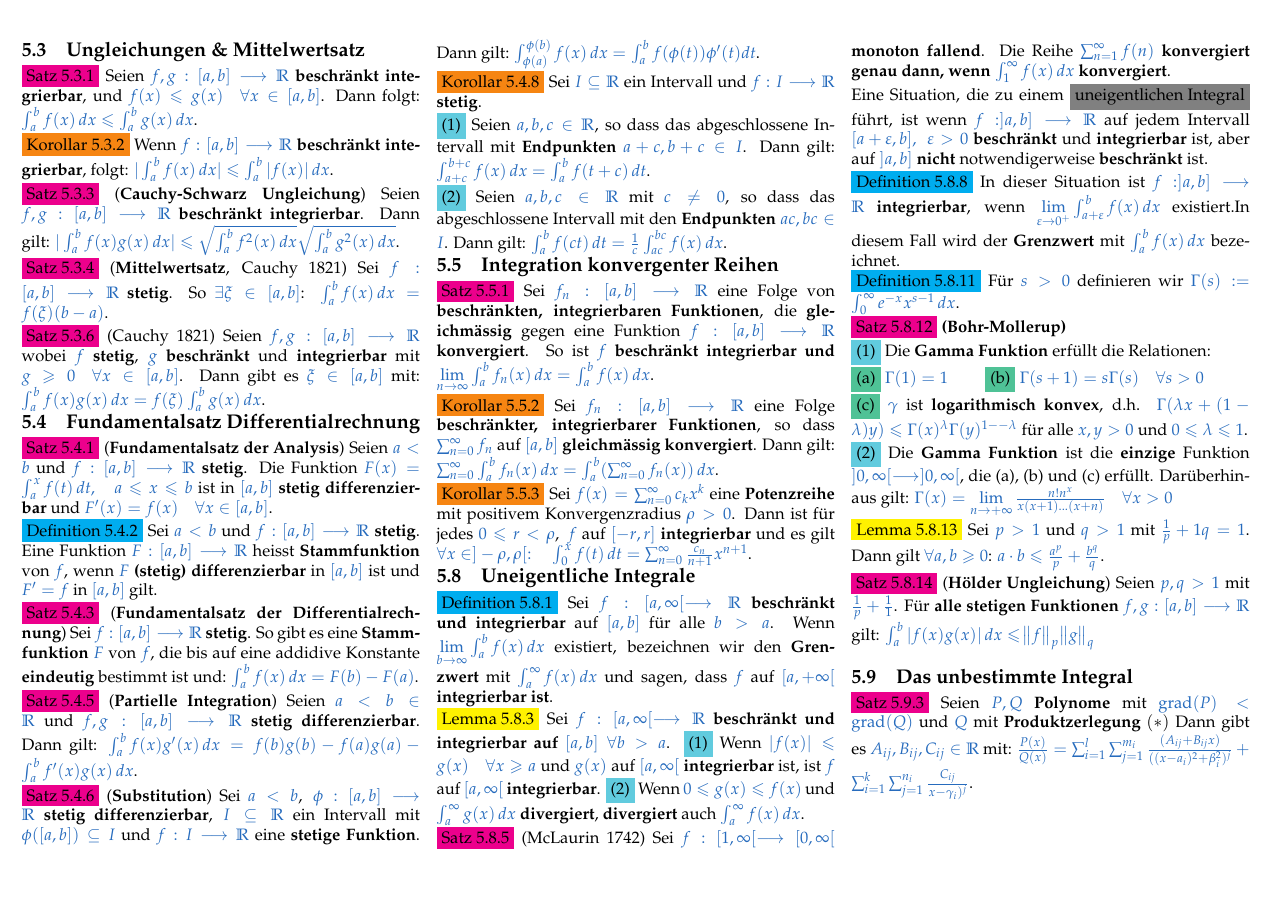
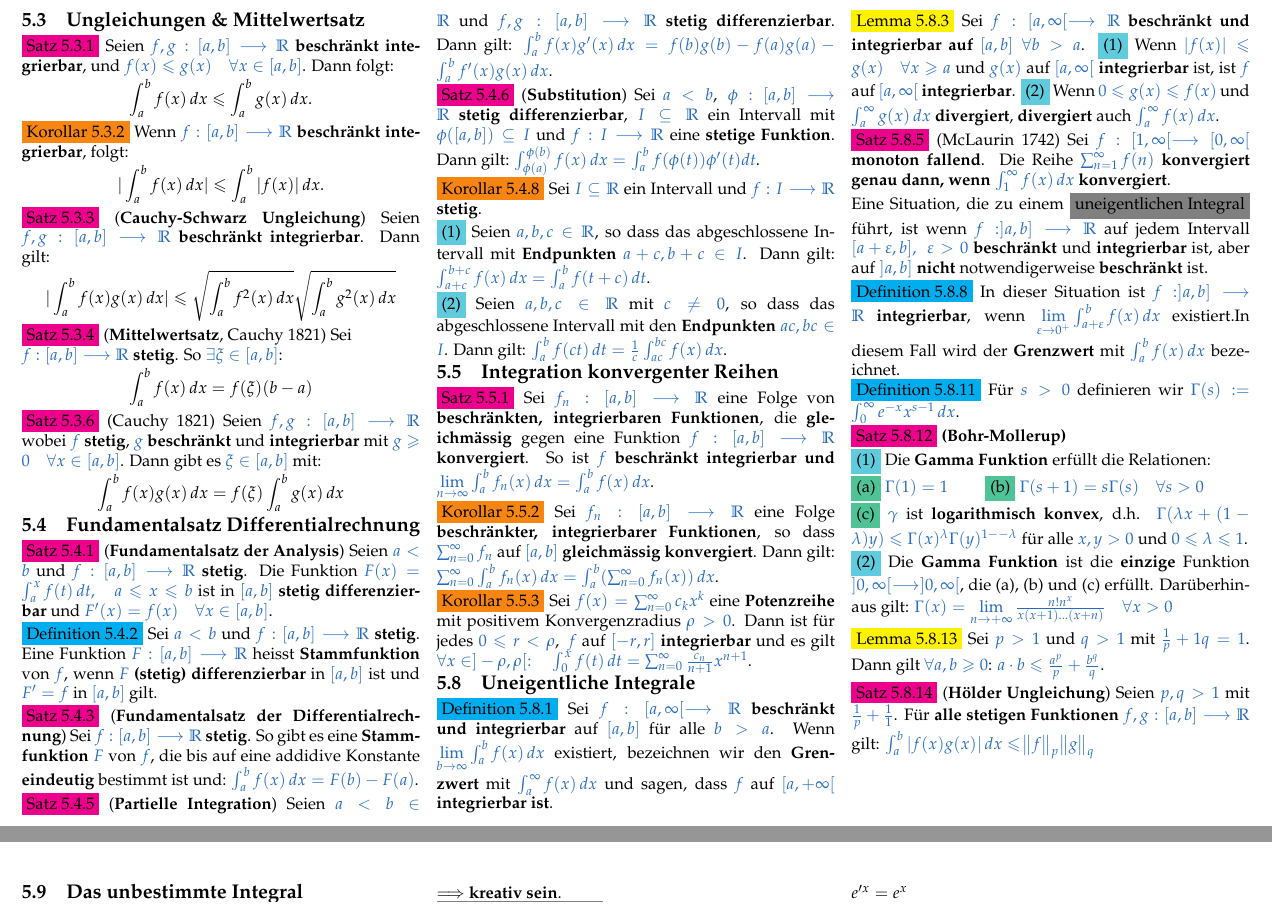
Before and after one commit to jnzd/analysis1-summary, a LaTeX document (summary.tex): part of page 10 of 12 before the commit and two parts of pages 10 and 11 of 12 after it, the two joined at a grey line, cut so that both start at the same text, the shorter picture padded with empty space. Compiled offline with pdfLaTeX.

Commit message:
5.3 done

```diff
--- a/summary.tex
+++ b/summary.tex
@@ -2669,40 +2669,62 @@
                      \end{align*}
        \subsection{Ungleichungen \& Mittelwertsatz}
               \colorbox{magenta}{Satz 5.3.1}
-                     Seien \textcolor{NavyBlue}{$f,g:[a,b]\longrightarrow\R$}
+                     Seien \textcolor{NavyBlue}{
+                     $f,g:[a,b]\longrightarrow\R$}
                      \textbf{beschränkt integrierbar}, und
                      \textcolor{NavyBlue}{
                      $f(x)\leqslant g(x)\quad\forall x\in[a,b]$}.
-                     Dann folgt: \textcolor{NavyBlue}{
-                     $\int_a^bf(x)\,dx\leqslant\int_a^bg(x)\,dx$}. \\
+                     Dann folgt:
+                     \begin{equation*}
+                            \int_a^bf(x)\,dx
+                            \leqslant\int_a^bg(x)\,dx.
+                     \end{equation*}
               \colorbox{BurntOrange}{Korollar 5.3.2}
-                     Wenn \textcolor{NavyBlue}{$f:[a,b]\longrightarrow\R$}
+                     Wenn \textcolor{NavyBlue}{
+                     $f:[a,b]\longrightarrow\R$}
                      \textbf{beschränkt integrierbar}, folgt:
-                     \textcolor{NavyBlue}{
-                     $|\int_a^bf(x)\,dx|\leqslant\int_a^b|f(x)|\,dx$}.\\
+                     \begin{equation*}
+                            |\int_a^bf(x)\,dx|
+                            \leqslant\int_a^b|f(x)|\,dx.
+                     \end{equation*}
               \colorbox{magenta}{Satz 5.3.3}
               (\textbf{Cauchy-Schwarz Ungleichung})
-                     Seien \textcolor{NavyBlue}{$f,g:[a,b]\longrightarrow\R$}
-                     \textbf{beschränkt integrierbar}. Dann gilt:
-                     \textcolor{NavyBlue}{$|\int_a^bf(x)g(x)\,dx|
-                     \leqslant\sqrt{\int_a^bf^2(x)\,dx}
-                     \sqrt{\int_a^bg^2(x)\,dx}$}.\\
+                     Seien \textcolor{NavyBlue}{
+                     $f,g:[a,b]\longrightarrow\R$}
+                     \textbf{beschränkt integrierbar}.
+                     Dann gilt:
+                     \begin{equation*}
+                            |\int_a^bf(x)g(x)\,dx|
+                            \leqslant\sqrt{\int_a^bf^2(x)\,dx}
+                            \sqrt{\int_a^bg^2(x)\,dx}
+                     \end{equation*}
               \colorbox{magenta}{Satz 5.3.4}
               (\textbf{Mittelwertsatz}, Cauchy 1821)
-                     Sei \textcolor{NavyBlue}{$f:[a,b]\longrightarrow\R$}
+                     Sei \\ \textcolor{NavyBlue}{
+                     $f:[a,b]\longrightarrow\R$}
                      \textbf{stetig}. So
-                     \textcolor{NavyBlue}{$\exists\xi\in[a,b]$}:\,
-                     \textcolor{NavyBlue}{$\int_a^bf(x)\,dx=f(\xi)(b-a)$}.\\
-              \colorbox{magenta}{Satz 5.3.6} (Cauchy 1821) Seien
-                     \textcolor{NavyBlue}{$f,g:[a,b]\longrightarrow\R$} wobei
-                     \textcolor{NavyBlue}{$f$} \textbf{stetig},
-                     \textcolor{NavyBlue}{$g$} \textbf{beschränkt} und
+                     \textcolor{NavyBlue}{
+                     $\exists\xi\in[a,b]$}:
+                     \begin{equation*}
+                            \int_a^bf(x)\,dx=f(\xi)(b-a)
+                     \end{equation*}
+              \colorbox{magenta}{Satz 5.3.6}
+              (Cauchy 1821)
+                     Seien \textcolor{NavyBlue}{
+                     $f,g:[a,b]\longrightarrow\R$} wobei
+                     \textcolor{NavyBlue}{$f$}
+                     \textbf{stetig},
+                     \textcolor{NavyBlue}{$g$}
+                     \textbf{beschränkt} und
                      \textbf{integrierbar} mit
-                     \textcolor{NavyBlue}{$g\geqslant0\quad\forall x\in[a,b]$}.
-                     Dann gibt es \textcolor{NavyBlue}{$\xi\in[a,b]$} mit:
-                     \textcolor{NavyBlue}{
-                     $\int_a^bf(x)g(x)\,dx
-                     =f(\xi)\int_a^bg(x)\,dx$}.
+                     \textcolor{NavyBlue}{
+                     $g\geqslant0\quad\forall x\in[a,b]$}.
+                     Dann gibt es
+                     \textcolor{NavyBlue}{$\xi\in[a,b]$} mit:
+                     \begin{equation*}
+                            \int_a^bf(x)g(x)\,dx
+                            =f(\xi)\int_a^bg(x)\,dx
+                     \end{equation*}
        \subsection{Fundamentalsatz Differentialrechnung}
               \colorbox{magenta}{Satz 5.4.1}
               (\textbf{Fundamentalsatz der Analysis})
```
Also changed, not shown: summary.pdf, 4 other files.
